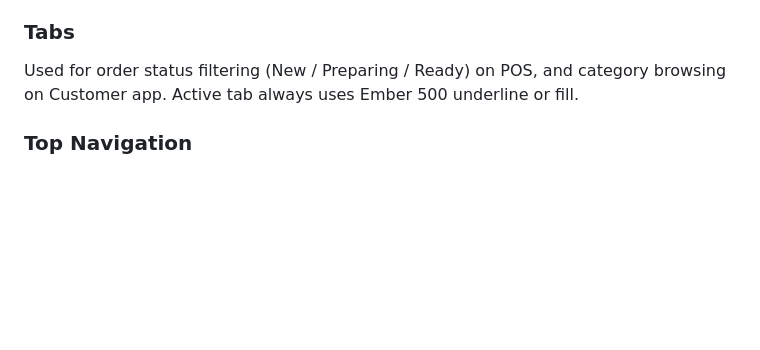
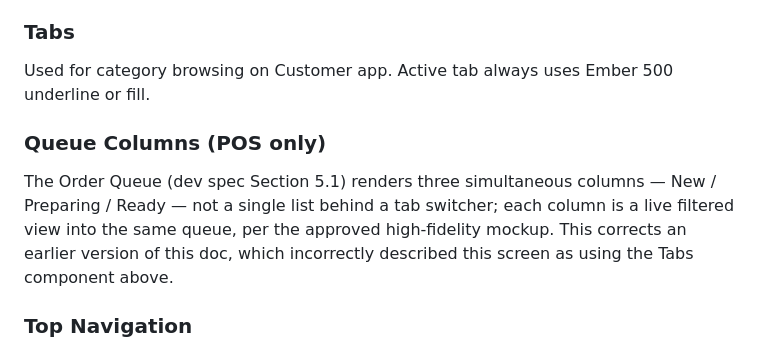
Before and after one commit to myteabrewery/hey-food-pos, a Markdown page: docs/hey-food-design-system-v1.md, the part around the change. Drawn GitHub-style; blank space fills up the shorter version.

Commit message:
Fix design system doc: POS queue is three columns, not tabs
Section 6's Tabs entry incorrectly described the Order Queue's New/
Preparing/Ready filtering as a single list behind a tab switcher. The
approved high-fidelity mockup (and the screen just built against it)
uses three simultaneous columns instead — each a live filtered view
into the same queue. Documenting that correctly as its own component
entry rather than leaving the inconsistency for someone to hit later.

Co-Authored-By: Claude Sonnet 5 <noreply@anthropic.com>
Claude-Session: https://claude.ai/code/session_01VHGjiRzX3d7TRAAUtgMmGg

```diff
--- a/docs/hey-food-design-system-v1.md
+++ b/docs/hey-food-design-system-v1.md
@@ -99,7 +99,10 @@ Pill-shaped, uses the Section 2 color table exactly. Never appears without its p
 Image, name, price, quick-add button. Larger imagery emphasis than any other card type in the system — this is the one place the design system leans fully into "friendly/appetizing."
 
 ### Tabs
-Used for order status filtering (New / Preparing / Ready) on POS, and category browsing on Customer app. Active tab always uses Ember 500 underline or fill.
+Used for category browsing on Customer app. Active tab always uses Ember 500 underline or fill.
+
+### Queue Columns (POS only)
+The Order Queue (dev spec Section 5.1) renders three simultaneous columns — New / Preparing / Ready — not a single list behind a tab switcher; each column is a live filtered view into the same queue, per the approved high-fidelity mockup. This corrects an earlier version of this doc, which incorrectly described this screen as using the Tabs component above.
 
 ### Top Navigation
 - Customer: outlet name + location pin, minimal
```
